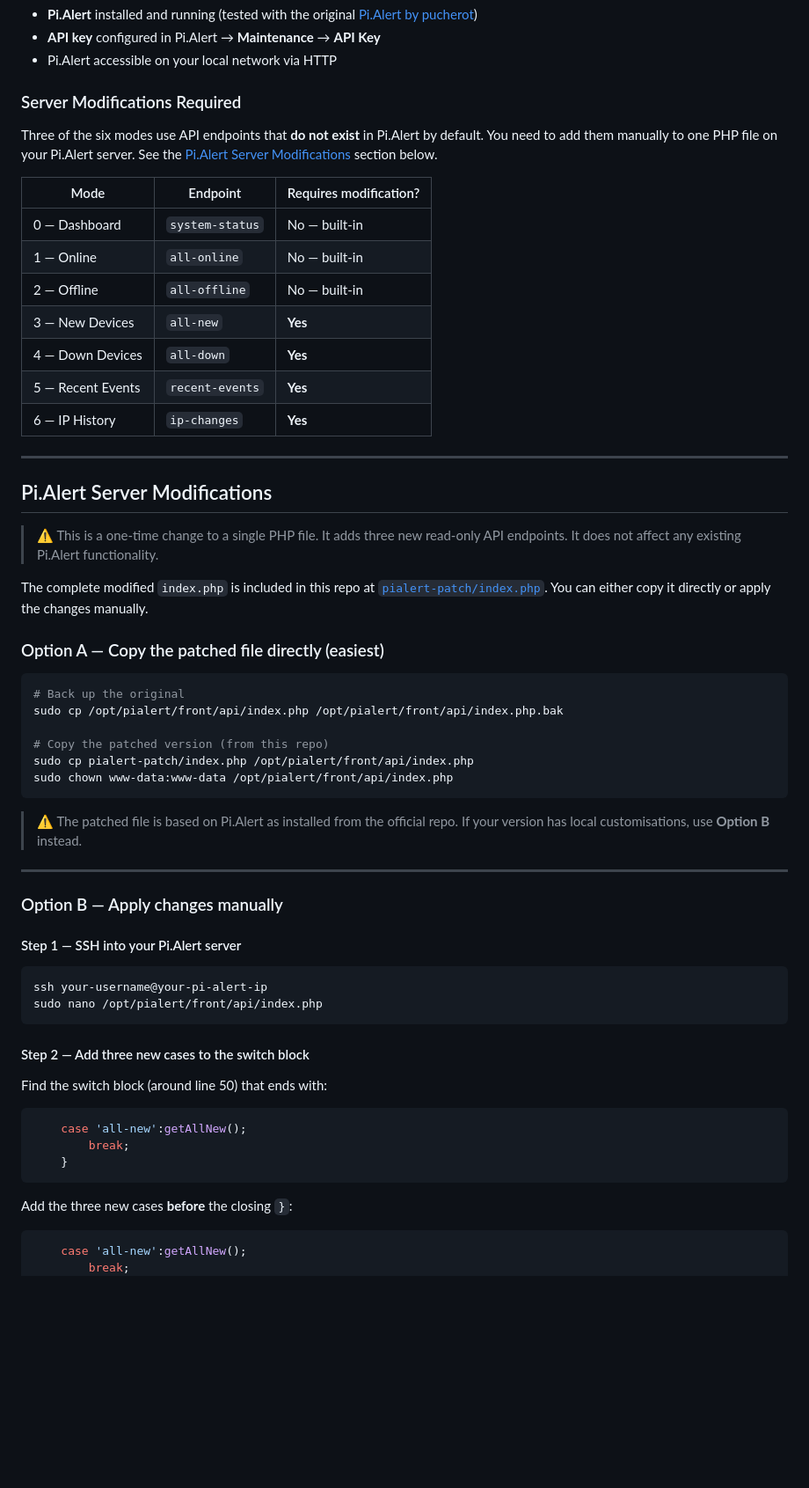
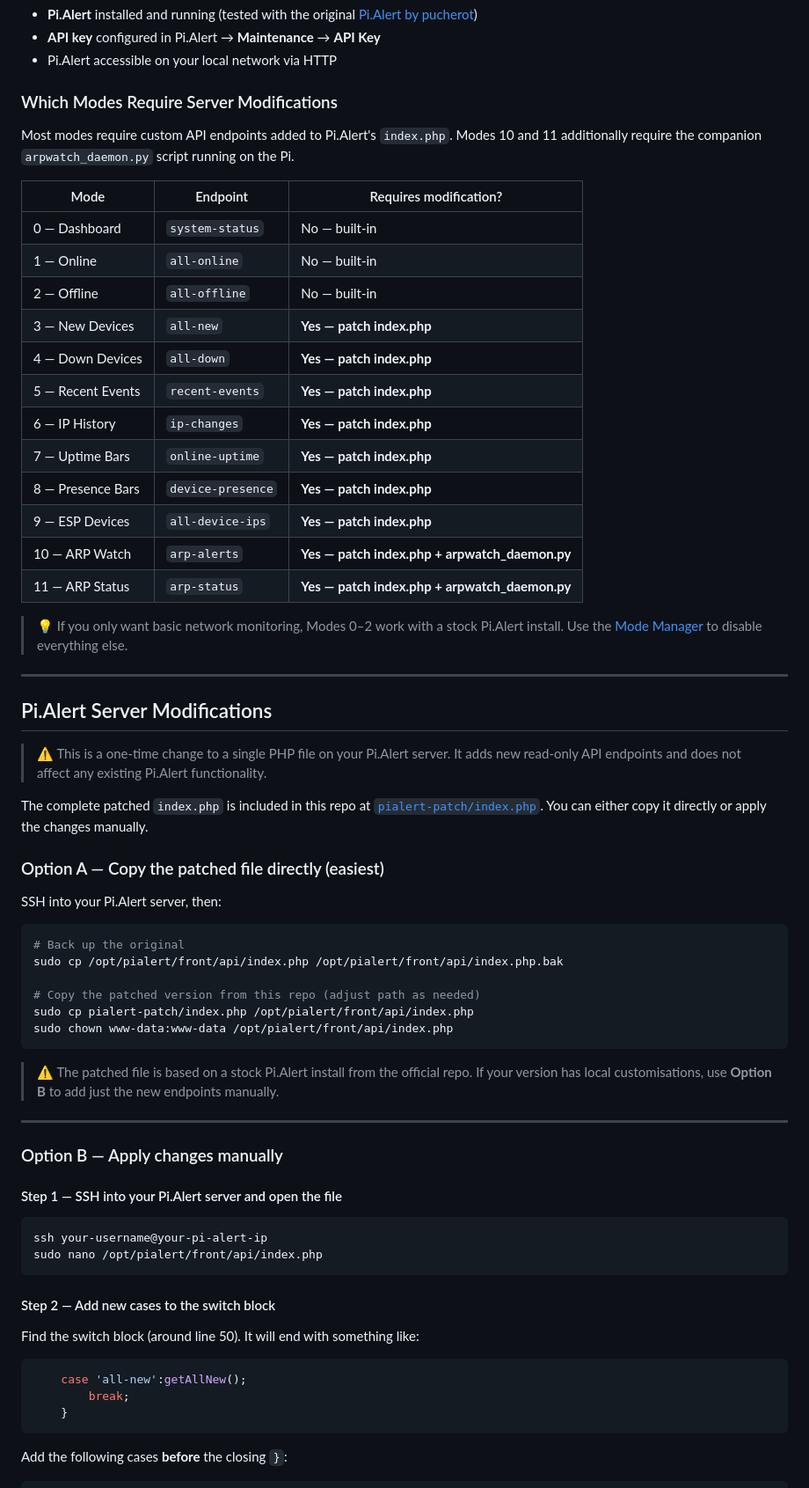
Before and after one commit to Coreymillia/CYD-ESP32-Pi-Alert-Monitor, a Markdown page: README.md, the part around one of its changes. Shown at 88% size. Drawn GitHub-style; blank space fills up the shorter version.

````diff
--- a/README.md
+++ b/README.md
@@ -125,55 +136,64 @@ When a fetch fails (network hiccup, Pi.Alert busy):
 - **API key** configured in Pi.Alert → **Maintenance** → **API Key**
 - Pi.Alert accessible on your local network via HTTP
 
-### Server Modifications Required
+### Which Modes Require Server Modifications
 
-Three of the six modes use API endpoints that **do not exist** in Pi.Alert by default. You need to add them manually to one PHP file on your Pi.Alert server. See the [Pi.Alert Server Modifications](#pialert-server-modifications) section below.
+Most modes require custom API endpoints added to Pi.Alert's `index.php`. Modes 10 and 11 additionally require the companion `arpwatch_daemon.py` script running on the Pi.
 
 | Mode | Endpoint | Requires modification? |
 |------|----------|------------------------|
 | 0 — Dashboard | `system-status` | No — built-in |
 | 1 — Online | `all-online` | No — built-in |
 | 2 — Offline | `all-offline` | No — built-in |
-| 3 — New Devices | `all-new` | **Yes** |
-| 4 — Down Devices | `all-down` | **Yes** |
-| 5 — Recent Events | `recent-events` | **Yes** |
-| 6 — IP History | `ip-changes` | **Yes** |
+| 3 — New Devices | `all-new` | **Yes — patch index.php** |
+| 4 — Down Devices | `all-down` | **Yes — patch index.php** |
+| 5 — Recent Events | `recent-events` | **Yes — patch index.php** |
+| 6 — IP History | `ip-changes` | **Yes — patch index.php** |
+| 7 — Uptime Bars | `online-uptime` | **Yes — patch index.php** |
+| 8 — Presence Bars | `device-presence` | **Yes — patch index.php** |
+| 9 — ESP Devices | `all-device-ips` | **Yes — patch index.php** |
+| 10 — ARP Watch | `arp-alerts` | **Yes — patch index.php + arpwatch_daemon.py** |
+| 11 — ARP Status | `arp-status` | **Yes — patch index.php + arpwatch_daemon.py** |
+
+> 💡 If you only want basic network monitoring, Modes 0–2 work with a stock Pi.Alert install. Use the [Mode Manager](#mode-manager-toggle-modes-onoff) to disable everything else.
 
 ---
 
 ## Pi.Alert Server Modifications
 
-> ⚠️ This is a one-time change to a single PHP file. It adds three new read-only API endpoints. It does not affect any existing Pi.Alert functionality.
+> ⚠️ This is a one-time change to a single PHP file on your Pi.Alert server. It adds new read-only API endpoints and does not affect any existing Pi.Alert functionality.
 
-The complete modified `index.php` is included in this repo at [`pialert-patch/index.php`](pialert-patch/index.php). You can either copy it directly or apply the changes manually.
+The complete patched `index.php` is included in this repo at [`pialert-patch/index.php`](pialert-patch/index.php). You can either copy it directly or apply the changes manually.
 
 ### Option A — Copy the patched file directly (easiest)
+
+SSH into your Pi.Alert server, then:
 
 ```bash
 # Back up the original
 sudo cp /opt/pialert/front/api/index.php /opt/pialert/front/api/index.php.bak
 
-# Copy the patched version (from this repo)
+# Copy the patched version from this repo (adjust path as needed)
 sudo cp pialert-patch/index.php /opt/pialert/front/api/index.php
 sudo chown www-data:www-data /opt/pialert/front/api/index.php
 ```
 
-> ⚠️ The patched file is based on Pi.Alert as installed from the official repo. If your version has local customisations, use **Option B** instead.
+> ⚠️ The patched file is based on a stock Pi.Alert install from the official repo. If your version has local customisations, use **Option B** to add just the new endpoints manually.
 
 ---
 
 ### Option B — Apply changes manually
 
-#### Step 1 — SSH into your Pi.Alert server
+#### Step 1 — SSH into your Pi.Alert server and open the file
 
 ```bash
 ssh your-username@your-pi-alert-ip
 sudo nano /opt/pialert/front/api/index.php
 ```
 
-#### Step 2 — Add three new cases to the switch block
+#### Step 2 — Add new cases to the switch block
 
-Find the switch block (around line 50) that ends with:
+Find the switch block (around line 50). It will end with something like:
 
 ```php
     case 'all-new':getAllNew();
@@ -181,11 +201,9 @@ Find the switch block (around line 50) that ends with:
     }
 ```
 
-Add the three new cases **before** the closing `}`:
+Add the following cases **before** the closing `}`:
 
 ```php
-    case 'all-new':getAllNew();
-        break;
     case 'all-down':getAllDown();
         break;
     case 'recent-events':getRecentEvents();
````
Also changed, not shown: other parts of README.md (+118 -143 lines).
